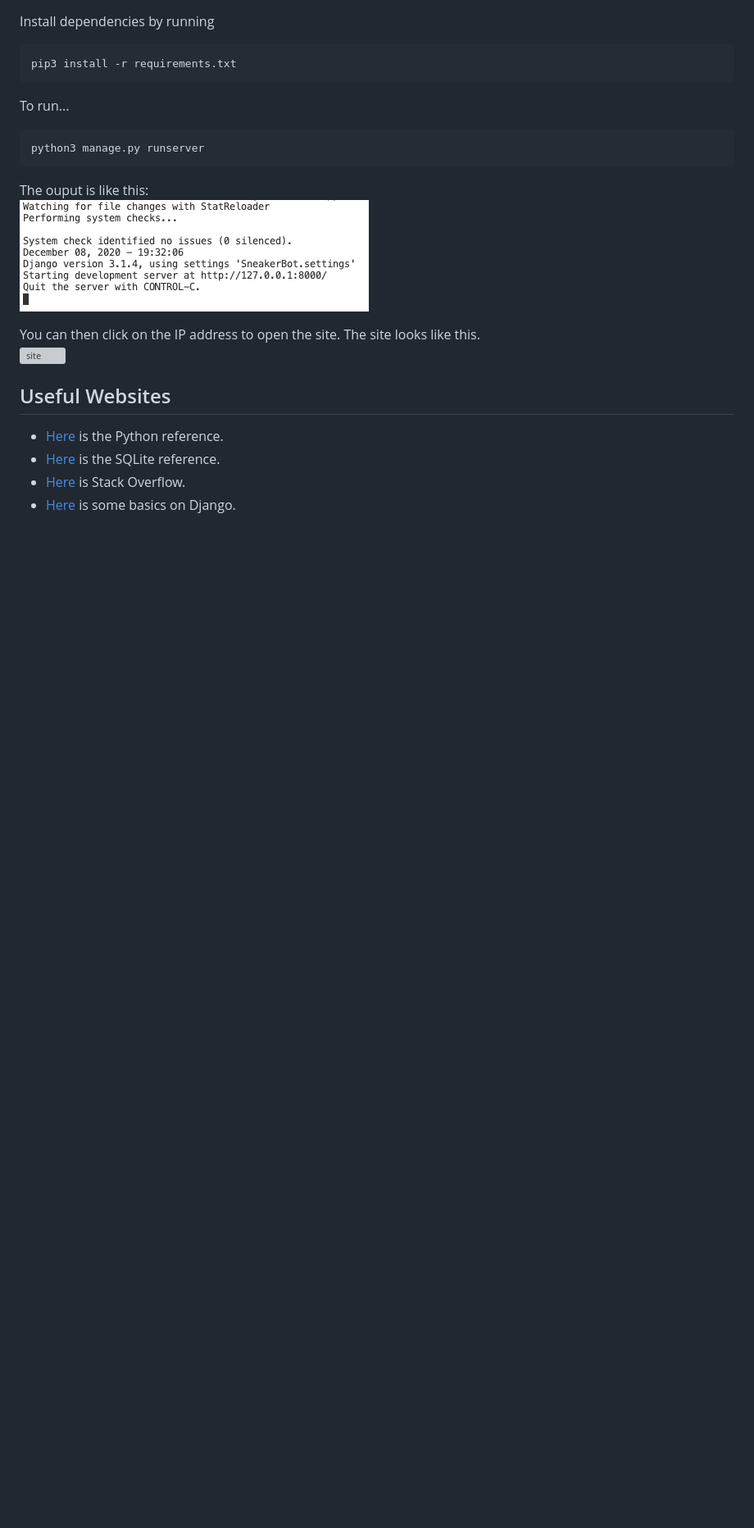
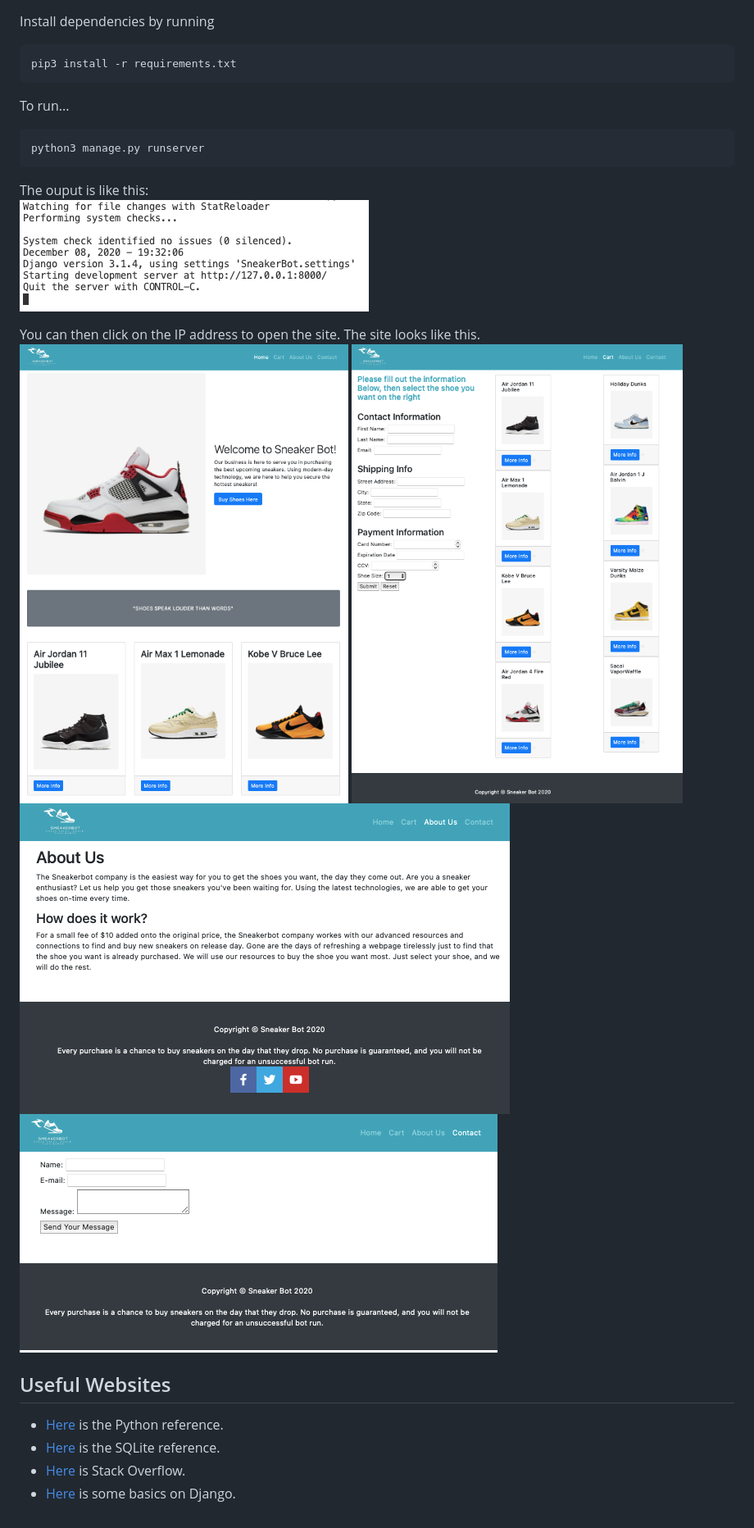
Before and after one commit to Gavin-marler/SneakerBotWebsite, a Markdown page: README.md, the part around the change. Shown at 82% size. Rendered like a GitHub page; pictures changed too: about.png (added), cart.png (added), contact.png (added); blank space fills up the shorter version; grey boxes are pictures that could not be loaded.

```diff
--- a/README.md
+++ b/README.md
@@ -22,7 +22,11 @@ The ouput is like this:
 ![code](code.png)
 
 You can then click on the IP address to open the site. The site looks like this.
-![site]()
+![site](homepage.png)
+![cart](cart.png)
+![about](about.png)
+![contact](contact.png)
+
 
 ## Useful Websites
 
```
